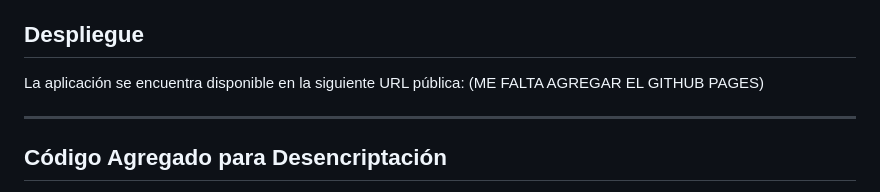
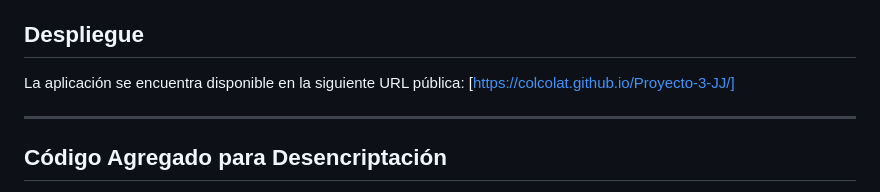
Before and after one commit to Colcolat/Proyecto-3-JJ, a Markdown page: README.md, the part around the change. Rendered like a GitHub page.

```diff
--- a/README.md
+++ b/README.md
@@ -45,7 +45,7 @@ El proyecto cuenta con una interfaz gráfica (GUI) desarrollada en HTML y CSS pa
 
 ## Despliegue
 La aplicación se encuentra disponible en la siguiente URL pública:
-(ME FALTA AGREGAR EL GITHUB PAGES)
+[https://colcolat.github.io/Proyecto-3-JJ/]
 
 ---
 
```
